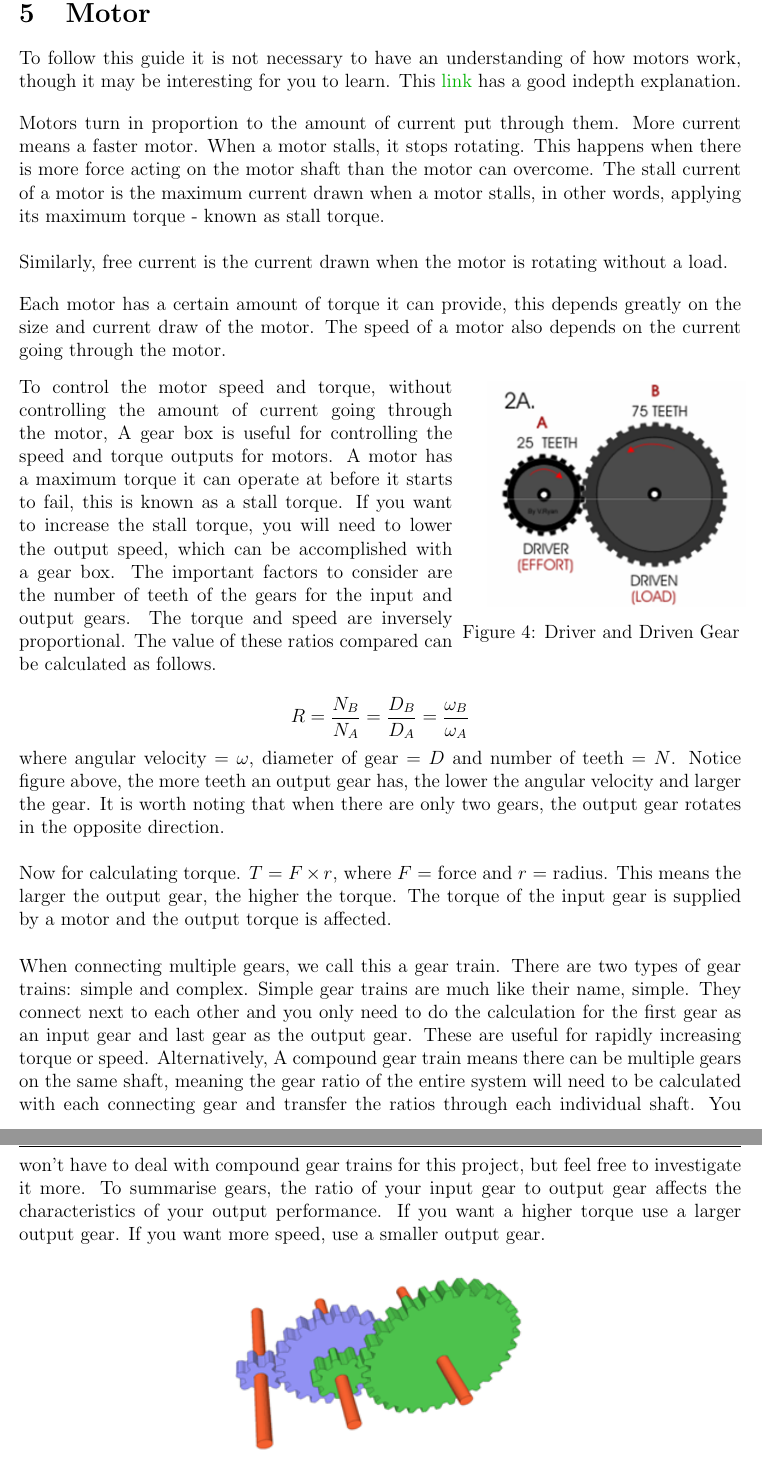
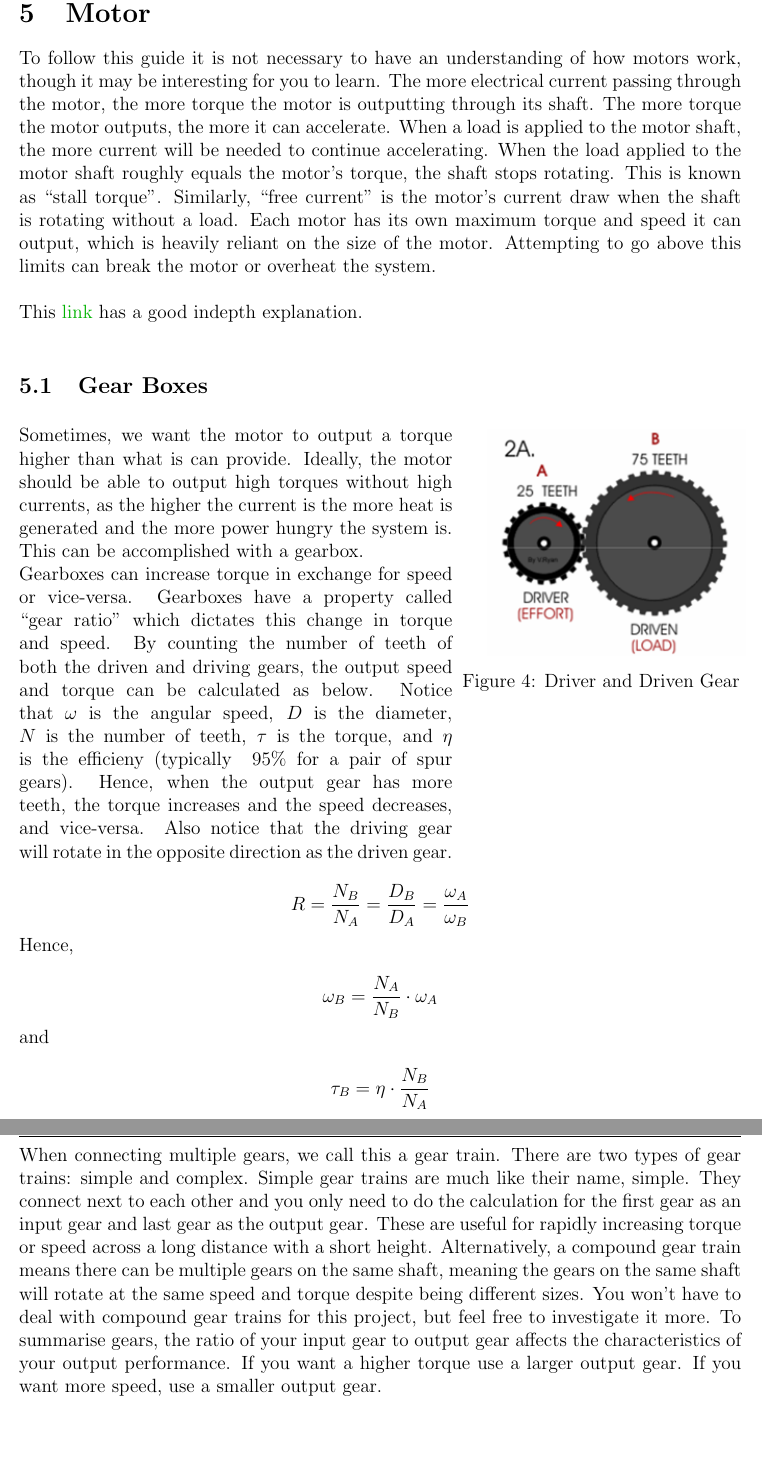
Before and after one commit to curtinrobotics/TrainingResources, a LaTeX document (TinyBot/TinyBot.tex, which reads TinyBot/sections/motor.tex): two parts of pages 6 and 7 of 21, joined at a grey line, cut so that both start at the same text, the shorter picture padded with empty space. Compiled offline with pdfLaTeX.

Commit message:
Fixed motor factual innacurracies

```diff
--- a/TinyBot/sections/motor.tex
+++ b/TinyBot/sections/motor.tex
@@ -5,38 +5,38 @@
 % gearbox, motor
 
 To follow this guide it is not necessary to have an understanding of how motors work,
-though it may be interesting for you to learn. This \href{https://www.explainthatstuff.com/electricmotors.html}{link}
-has a good indepth explanation.
+though it may be interesting for you to learn. The more electrical current passing through
+the motor, the more torque the motor is outputting through its shaft. The more torque
+the motor outputs, the more it can accelerate. When a load is applied to the motor shaft,
+the more current will be needed to continue accelerating. When the load applied to the
+motor shaft roughly equals the motor's torque, the shaft stops rotating. This is known
+as ``stall torque''. Similarly, ``free current'' is the motor's current draw when the shaft
+is rotating without a load. Each motor has its own maximum torque and speed it can output,
+which is heavily reliant on the size of the motor. Attempting to go above this limits
+can break the motor or overheat the system. \\
+
+This \href{https://www.explainthatstuff.com/electricmotors.html}{link} has a good indepth explanation.
 
 \bigskip
 
-Motors turn in proportion to the amount of current put through them. More current means a faster motor.
-When a motor stalls, it stops rotating. This happens when there is more force acting on the motor shaft
-than the motor can overcome. The stall current of a motor is the maximum current drawn when a motor stalls,
-in other words, applying its maximum torque - known as stall torque. \\
-
-Similarly, free current is the current drawn when the motor is rotating without a load.
-
-\bigskip
-
-
-Each motor has a certain amount of torque it can provide, this depends greatly on the size and current
-draw of the motor. The speed of a motor also depends on the current going through the motor.
-% Gearboxes can be attached to a motor to increase the amount of torque provided, and change the rotations per minute (RPM) of the motor.
-
-% $TODO - Someone who knows about gearboxes, please complete this section.
-% \subsection{Gear Boxes}
+\subsection{Gear Boxes}
 
 \begin{minipage}[t]{0.6\textwidth}\vspace{0pt}
 
-    To control the motor speed and torque, without controlling the amount of current going through
-    the motor, A gear box is useful for controlling the speed and torque outputs for motors.
-    A motor has a maximum torque it can operate at before it starts to fail,
-    this is known as a stall torque. If you want to increase the stall torque,
-    you will need to lower the output speed, which can be accomplished with a gear box.
-    The important factors to consider are the number of teeth of the gears for the input and
-    output gears. The torque and speed are inversely proportional. The value of these ratios
-    compared can be calculated as follows.\\
+    Sometimes, we want the motor to output a torque higher than what is can provide.
+    Ideally, the motor should be able to output high torques without high currents,
+    as the higher the current is the more heat is generated and the more power
+    hungry the system is. This can be accomplished with a gearbox.
+
+    Gearboxes can increase torque in exchange for speed or vice-versa. Gearboxes have
+    a property called ``gear ratio'' which dictates this change in torque and speed.
+    By counting the number of teeth of both the driven and driving gears, the output
+    speed and torque can be calculated as below. Notice that $\omega$ is the angular
+    speed, $D$ is the diameter, $N$ is the number of teeth, $\tau$ is the torque, and
+    $\eta$ is the efficieny (typically ~95\% for a pair of spur gears). Hence, when
+    the output gear has more teeth, the torque increases and the speed decreases,
+    and vice-versa. Also notice that the driving gear will rotate in the opposite
+    direction as the driven gear. \\
 
 \end{minipage}
 \begin{minipage}[t]{0.4\textwidth}\vspace{0pt}
@@ -48,25 +48,26 @@ draw of the motor. The speed of a motor also depends on the current going throug
 \end{minipage}
 
 
-\[ R = \frac{N_B}{N_A} = \frac{D_B}{D_A} = \frac{\omega_B}{\omega_A} \]
+\[ R = \frac{N_B}{N_A} = \frac{D_B}{D_A} = \frac{\omega_A}{\omega_B} \]
 
-where angular velocity = $\omega$, diameter of gear = $D$ and number of teeth = $N$.
-Notice figure above, the more teeth an output gear has, the lower the angular velocity and
-larger the gear. It is worth noting that when there are only two gears, the output gear
-rotates in the opposite direction. \\
+Hence,
 
-Now for calculating torque. \(T=F \times r\), where $F$ = force and $r$ = radius. This means the larger the output gear, the higher the torque. The torque of the input gear is supplied by a motor and the output torque is affected. \\
+\[ \omega_B = \frac{N_A}{N_B} \cdot \omega_A \]
+
+and
+
+\[ \tau_B = \eta \cdot \frac{N_B}{N_A} \]
 
 When connecting multiple gears, we call this a gear train. There are two types of gear trains:
 simple and complex. Simple gear trains are much like their name, simple. They connect next to
 each other and you only need to do the calculation for the first gear as an input gear and last
-gear as the output gear. These are useful for rapidly increasing torque or speed. Alternatively,
-A compound gear train means there can be multiple gears on the same shaft, meaning the gear ratio
-of the entire system will need to be calculated with each connecting gear and transfer the ratios
-through each individual shaft. You won’t have to deal with compound gear trains for this project,
-but feel free to investigate it more. To summarise gears, the ratio of your input gear to output
-gear affects the characteristics of your output performance. If you want a higher torque use a
-larger output gear. If you want more speed, use a smaller output gear.
+gear as the output gear. These are useful for rapidly increasing torque or speed across a long
+distance with a short height. Alternatively, a compound gear train means there can be multiple
+gears on the same shaft, meaning the gears on the same shaft will rotate at the same speed and
+torque despite being different sizes. You won’t have to deal with compound gear trains for this
+project, but feel free to investigate it more. To summarise gears, the ratio of your input gear
+to output gear affects the characteristics of your output performance. If you want a higher
+torque use a larger output gear. If you want more speed, use a smaller output gear.
 
 \begin{figure}[h]
     \centering
```
Also changed, not shown: 1 other file.
